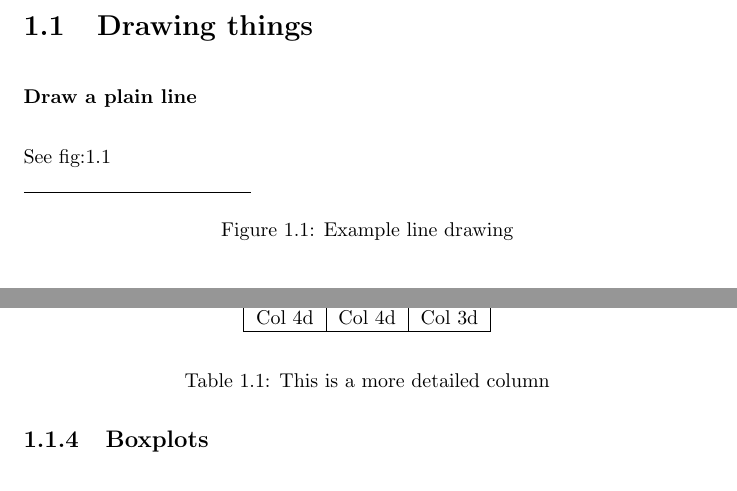
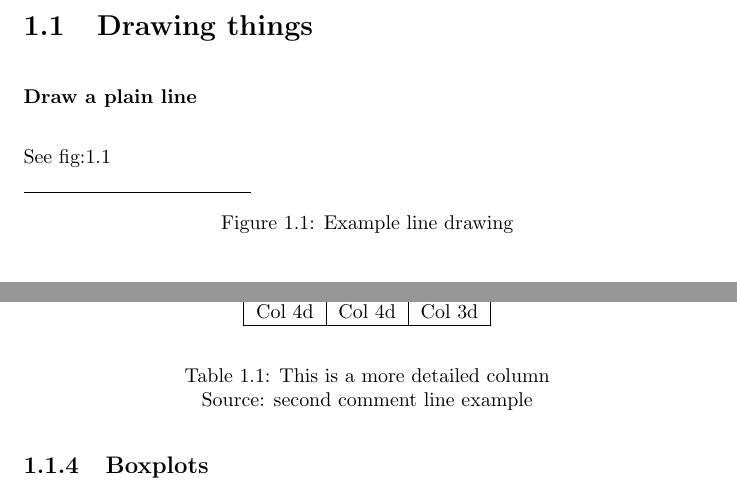
Before and after one commit to Elriamk2/LaTeXTMATemplate, a LaTeX thesis (NotesTemplate.tex): two parts of pages 5 and 9 of 14, joined at a grey line, cut so that both start at the same text. Compiled offline with pdfLaTeX.

Commit message:
Added multi line comments
Add the ability to use multiline captions for pictures with justified=centering to keep it looking tidy

```diff
--- a/NotesTemplate.tex
+++ b/NotesTemplate.tex
@@ -37,6 +37,8 @@
 \usepackage{enumerate}
 \usepackage{gensymb}
 \usepackage[normalem]{ulem}
+\usepackage{caption}
+\captionsetup{justification=centering}
 
 %create index page
 \makeindex
@@ -321,7 +323,7 @@ Col 4d & Col 4d & Col 3d \\
 \end{tabular}
 \end{center}
 \label{table2}
-\caption{This is a more detailed column}
+\caption{This is a more detailed column \\  Source: second comment line example}
 \end{table}
 
 \chapter{Chapter 2 formating}
```
